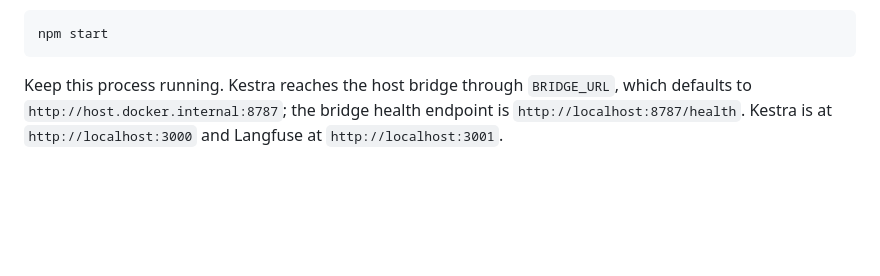
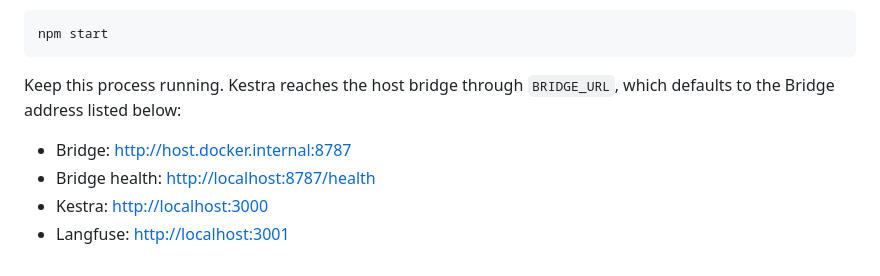
Before and after one commit to cyrilichti/agent-workflows, a Markdown page: docs/orchestration.md, the part around the change. Rendered like a GitHub page; blank space fills up the shorter version.

Commit message:
docs: make orchestration service URLs clickable

````diff
--- a/docs/orchestration.md
+++ b/docs/orchestration.md
@@ -78,7 +78,9 @@ npm start
 ```
 
 Keep this process running. Kestra reaches the host bridge through
-`BRIDGE_URL`, which defaults to
-`http://host.docker.internal:8787`; the bridge health endpoint is
-`http://localhost:8787/health`. Kestra is at `http://localhost:3000` and
-Langfuse at `http://localhost:3001`.
+`BRIDGE_URL`, which defaults to the Bridge address listed below:
+
+- Bridge: [http://host.docker.internal:8787](http://host.docker.internal:8787)
+- Bridge health: [http://localhost:8787/health](http://localhost:8787/health)
+- Kestra: [http://localhost:3000](http://localhost:3000)
+- Langfuse: [http://localhost:3001](http://localhost:3001)
````
